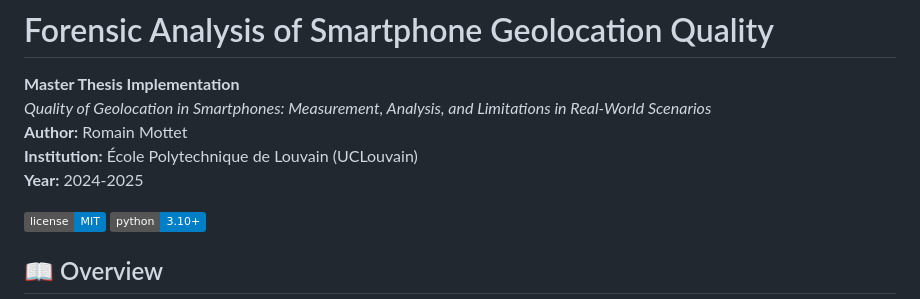
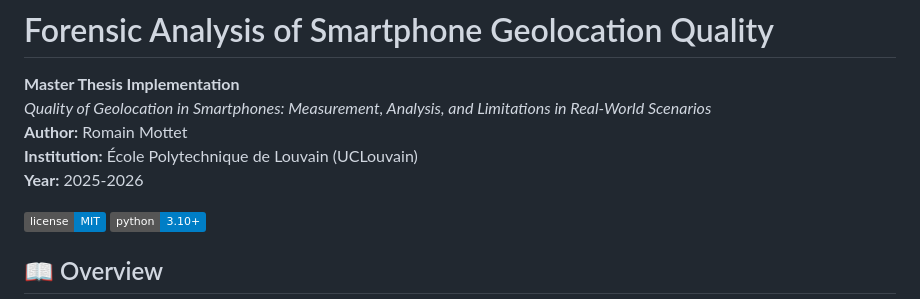
Before and after one commit to romain-mottet/forensic-gnss-lte-analysis, a Markdown page: README.md, the part around the change. Drawn GitHub-style; badges without logos.

```diff
--- a/README.md
+++ b/README.md
@@ -4,7 +4,7 @@
 *Quality of Geolocation in Smartphones: Measurement, Analysis, and Limitations in Real-World Scenarios*
 **Author:** Romain Mottet
 **Institution:** École Polytechnique de Louvain (UCLouvain)
-**Year:** 2024-2025
+**Year:** 2025-2026
 
 ![License](https://img.shields.io/badge/license-MIT-blue.svg)
 ![Python](https://img.shields.io/badge/python-3.10%2B-blue)
```
